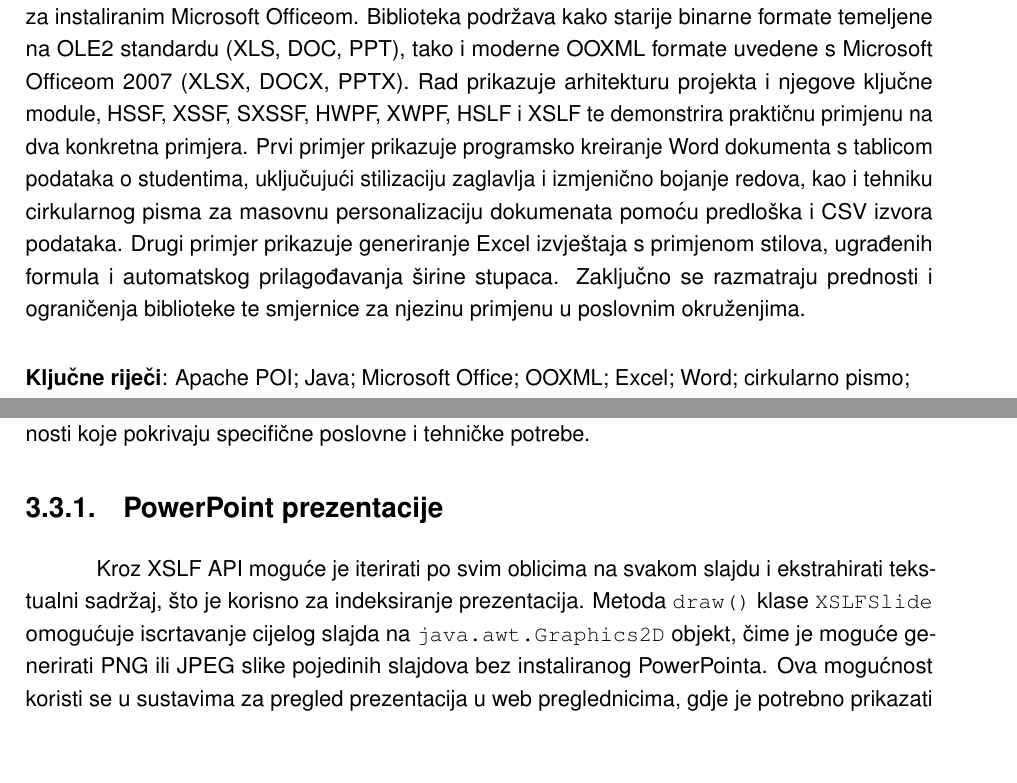
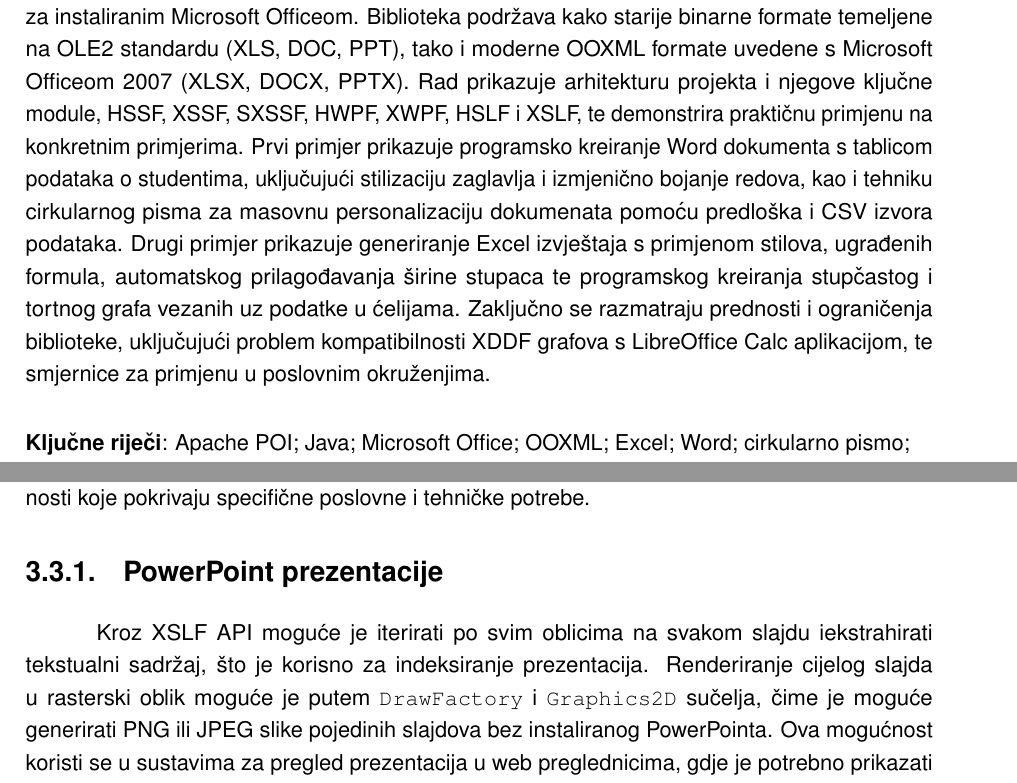
Before and after one commit to bujin2502/NWTiS_seminar, a LaTeX thesis (Rad.tex): two parts of pages 4 and 11 of 35, joined at a grey line, cut so that both start at the same text, the shorter picture padded with empty space. The pictures show the PDF file Rad.pdf that the author committed with the source.

```diff
--- a/Rad.tex
+++ b/Rad.tex
@@ -70,8 +70,7 @@
 \smjer{Baze podataka i baze znanja}
 
 
-
-\sazetak{Apache POI je Java biblioteka otvorenog koda koju razvija Apache Software Foundation, a namijenjena je programskom čitanju, pisanju i izmjeni Microsoft Office dokumenata bez potrebe za instaliranim Microsoft Officeom. Biblioteka podržava kako starije binarne formate temeljene na OLE2 standardu (XLS, DOC, PPT), tako i moderne OOXML formate uvedene s Microsoft Officeom 2007 (XLSX, DOCX, PPTX). Rad prikazuje arhitekturu projekta i njegove ključne module, HSSF, XSSF, SXSSF, HWPF, XWPF, HSLF i XSLF te demonstrira praktičnu primjenu na dva konkretna primjera. Prvi primjer prikazuje programsko kreiranje Word dokumenta s tablicom podataka o studentima, uključujući stilizaciju zaglavlja i izmjenično bojanje redova, kao i tehniku cirkularnog pisma za masovnu personalizaciju dokumenata pomoću predloška i CSV izvora podataka. Drugi primjer prikazuje generiranje Excel izvještaja s primjenom stilova, ugrađenih formula i automatskog prilagođavanja širine stupaca. Zaključno se razmatraju prednosti i ograničenja biblioteke te smjernice za njezinu primjenu u poslovnim okruženjima.}
+\sazetak{Apache POI je Java biblioteka otvorenog koda koju razvija Apache Software Foundation, a namijenjena je programskom čitanju, pisanju i izmjeni Microsoft Office dokumenata bez potrebe za instaliranim Microsoft Officeom. Biblioteka podržava kako starije binarne formate temeljene na OLE2 standardu (XLS, DOC, PPT), tako i moderne OOXML formate uvedene s Microsoft Officeom 2007 (XLSX, DOCX, PPTX). Rad prikazuje arhitekturu projekta i njegove ključne module, HSSF, XSSF, SXSSF, HWPF, XWPF, HSLF i XSLF, te demonstrira praktičnu primjenu na konkretnim primjerima. Prvi primjer prikazuje programsko kreiranje Word dokumenta s tablicom podataka o studentima, uključujući stilizaciju zaglavlja i izmjenično bojanje redova, kao i tehniku cirkularnog pisma za masovnu personalizaciju dokumenata pomoću predloška i CSV izvora podataka. Drugi primjer prikazuje generiranje Excel izvještaja s primjenom stilova, ugrađenih formula, automatskog prilagođavanja širine stupaca te programskog kreiranja stupčastog i tortnog grafa vezanih uz podatke u ćelijama. Zaključno se razmatraju prednosti i ograničenja biblioteke, uključujući problem kompatibilnosti XDDF grafova s LibreOffice Calc aplikacijom, te smjernice za primjenu u poslovnim okruženjima.}
 
 \kljucneRijeci{Apache POI; Java; Microsoft Office; OOXML; Excel; Word; cirkularno pismo; grafovi; automatizacija; Maven}
 
@@ -158,23 +157,11 @@
 
 \section{Ostale mogućnosti}
 
-Uz osnovnu podršku za Excel i Word, Apache POI
-biblioteka nudi niz dodatnih mogućnosti koje pokrivaju specifične poslovne
-i tehničke potrebe.
+Uz osnovnu podršku za Excel i Word, Apache POI biblioteka nudi niz dodatnih mogućnosti koje pokrivaju specifične poslovne i tehničke potrebe.
 
 \subsection{PowerPoint prezentacije}
 
-Kroz XSLF API moguće je iterirati po svim oblicima na svakom slajdu i
-ekstrahirati tekstualni sadržaj, što je korisno za indeksiranje
-prezentacija. Metoda \texttt{draw()} klase \texttt{XSLFSlide} omogućuje
-iscrtavanje cijelog slajda na \texttt{java.awt.Graphics2D} objekt, čime
-je moguće generirati PNG ili JPEG slike pojedinih slajdova bez
-instaliranog PowerPointa. Ova mogućnost koristi se u sustavima za pregled
-prezentacija u web preglednicima, gdje je potrebno prikazati slajdove
-bez instaliranog Microsoft Officea na poslužitelju. Uz to, XSLF API
-podržava dodavanje slika, tablica i tekstualnih okvira na slajdove,
-postavljanje tranzicija te upravljanje slide masterom i layoutima
-\cite{apachePOIHSLFQuick}.
+Kroz XSLF API moguće je iterirati po svim oblicima na svakom slajdu iekstrahirati tekstualni sadržaj, što je korisno za indeksiranje prezentacija. Renderiranje cijelog slajda u rasterski oblik moguće je putem \texttt{DrawFactory} i \texttt{Graphics2D} sučelja, čime je moguće generirati PNG ili JPEG slike pojedinih slajdova bez instaliranog PowerPointa. Ova mogućnost koristi se u sustavima za pregled prezentacija u web preglednicima, gdje je potrebno prikazati slajdove bez instaliranog Microsoft Officea na poslužitelju. Uz to, XSLF API podržava dodavanje slika, tablica i tekstualnih okvira na slajdove, postavljanje tranzicija te upravljanje slide masterom i layoutima \cite{apachePOIXSLFCookbook}.
 
 \subsection{Enkripcija i dekripcija dokumenata}
 
```
Also changed, not shown: lib.bib (+7 -0 lines), Rad.pdf, Rad.tex (53 more changed lines).
